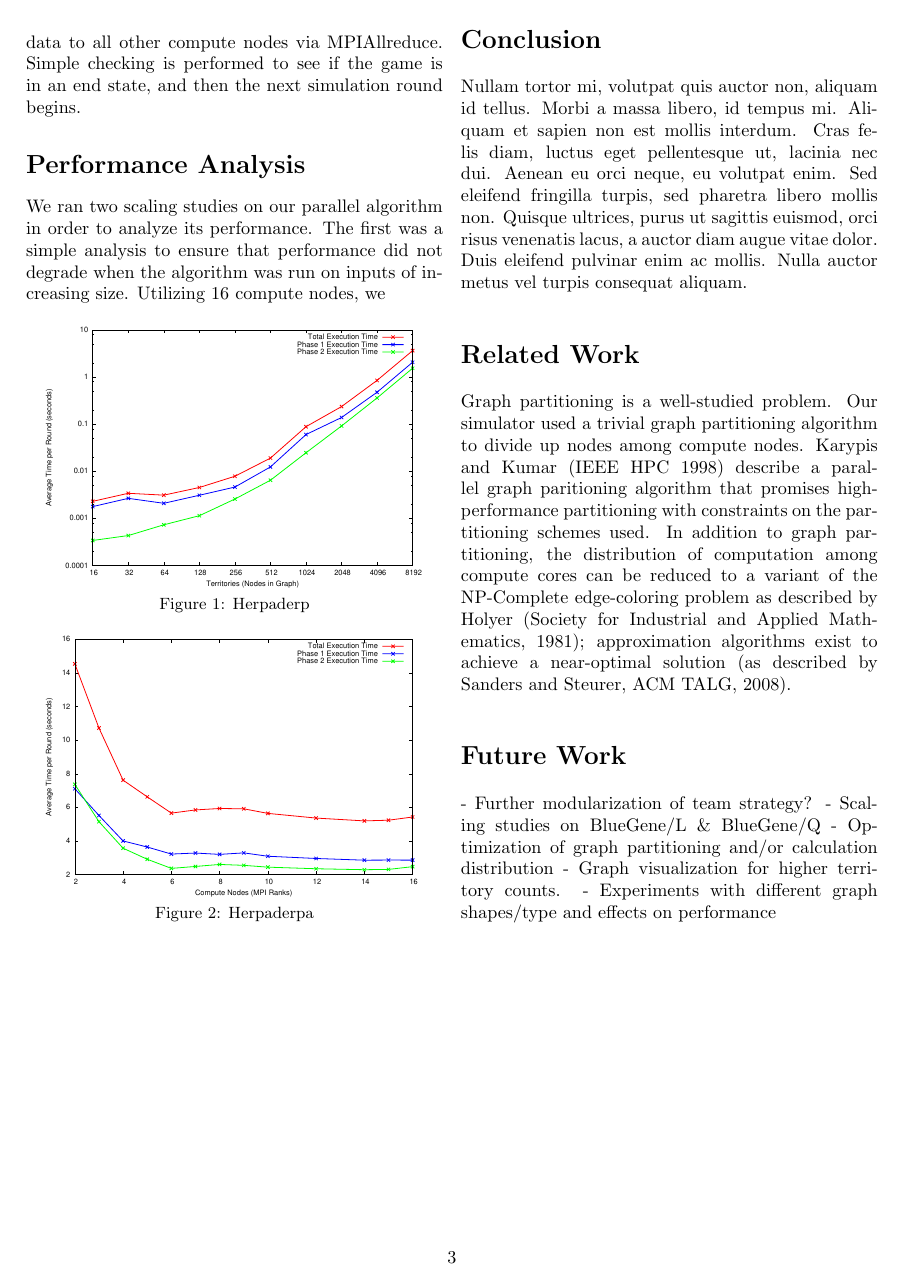
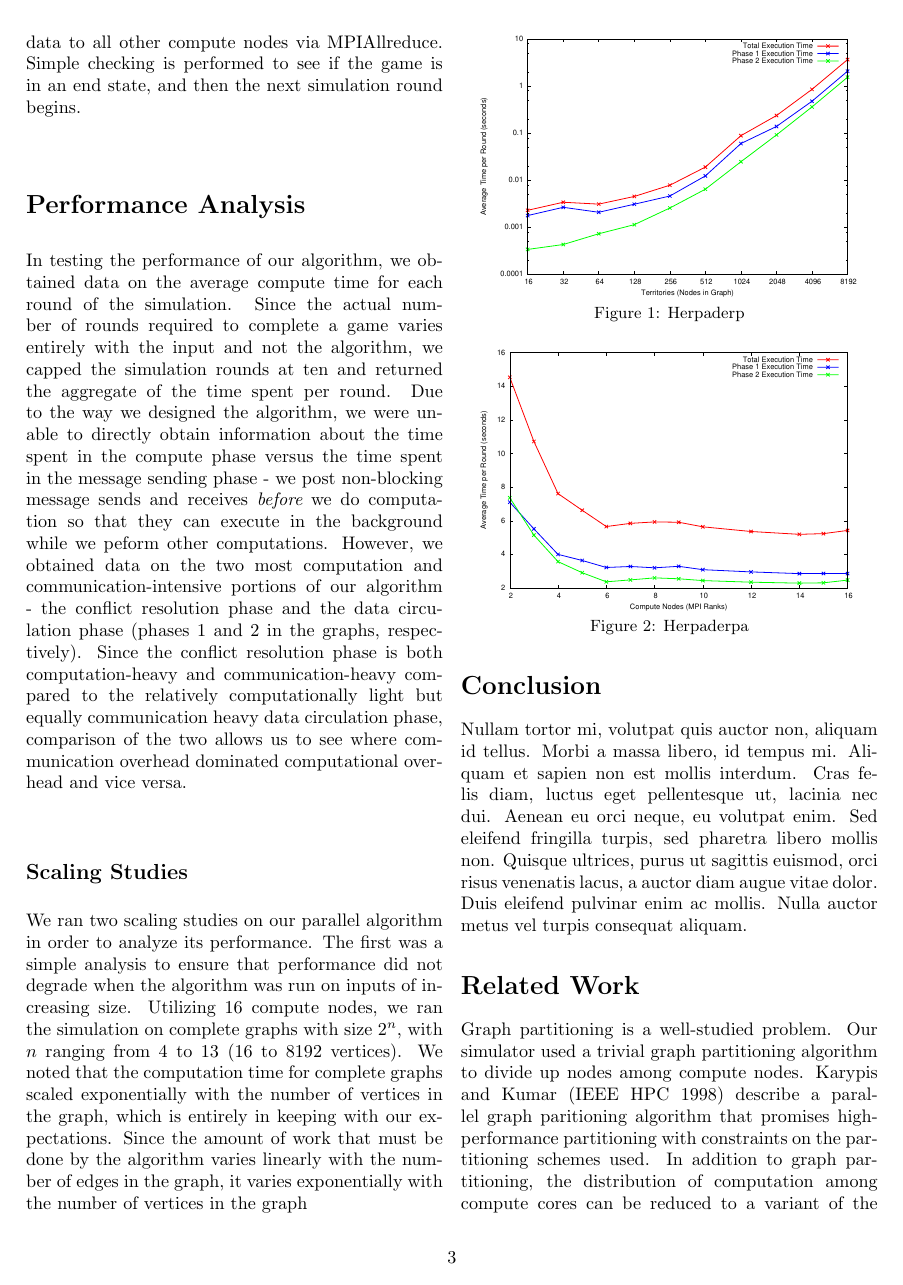
Before and after one commit to szabodabo/Risky-Business, a LaTeX paper (writeup.tex): page 3 of 3 before the commit and page 3 of 4 after it. Compiled offline with pdfLaTeX.

Commit message:
more changes

```diff
--- a/writeup.tex
+++ b/writeup.tex
@@ -99,7 +99,15 @@
 
 
 		\section*{Performance Analysis}
-		We ran two scaling studies on our parallel algorithm in order to analyze its performance. The first was a simple analysis to ensure that performance did not degrade when the algorithm was run on inputs of increasing size. Utilizing 16 compute nodes, we
+		In testing the performance of our algorithm, we obtained data on the average compute time for each round of the simulation.
+		Since the actual number of rounds required to complete a game varies entirely with the input and not the algorithm, we capped the simulation rounds at ten and returned the aggregate of the time spent per round.
+		Due to the way we designed the algorithm, we were unable to directly obtain information about the time spent in the compute phase versus the time spent in the message sending phase - we post non-blocking message sends and receives $\emph{before}$ we do computation so that they can execute in the background while we peform other computations.
+		However, we obtained data on the two most computation and communication-intensive portions of our algorithm - the conflict resolution phase and the data circulation phase (phases 1 and 2 in the graphs, respectively).
+		Since the conflict resolution phase is both computation-heavy and communication-heavy compared to the relatively computationally light but equally communication heavy data circulation phase, comparison of the two allows us to see where communication overhead dominated computational overhead and vice versa.
+
+		\subsection*{Scaling Studies}
+		We ran two scaling studies on our parallel algorithm in order to analyze its performance.
+		The first was a simple analysis to ensure that performance did not degrade when the algorithm was run on inputs of increasing size. Utilizing 16 compute nodes, we ran the simulation on complete graphs with size $2^{n}$, with $n$ ranging from 4 to 13 (16 to 8192 vertices). We noted that the computation time for complete graphs scaled exponentially with the number of vertices in the graph, which is entirely in keeping with our expectations. Since the amount of work that must be done by the algorithm varies linearly with the number of edges in the graph, it varies exponentially with the number of vertices in the graph
 
 
 		\begin{center}
```
Also changed, not shown: 2 other files.
